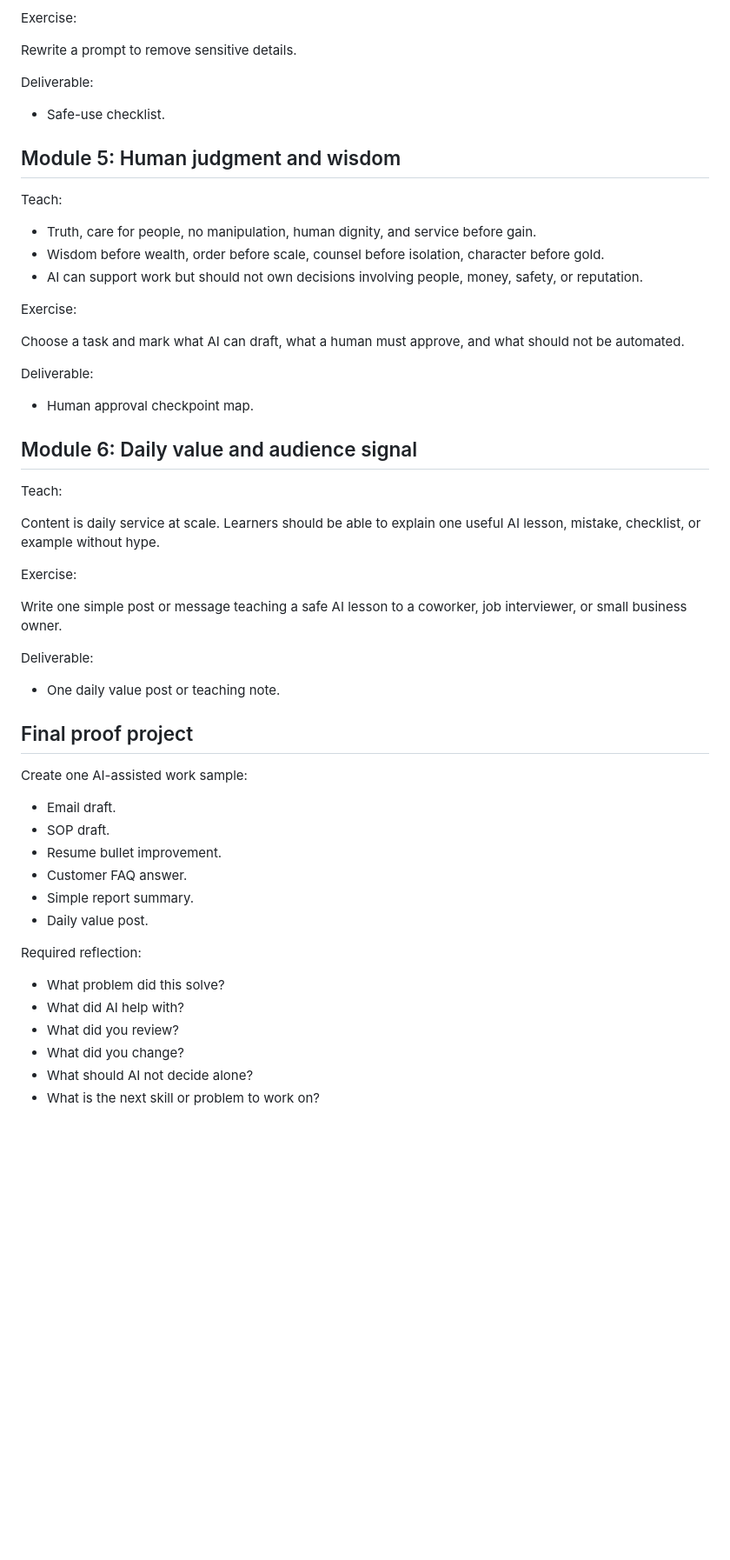
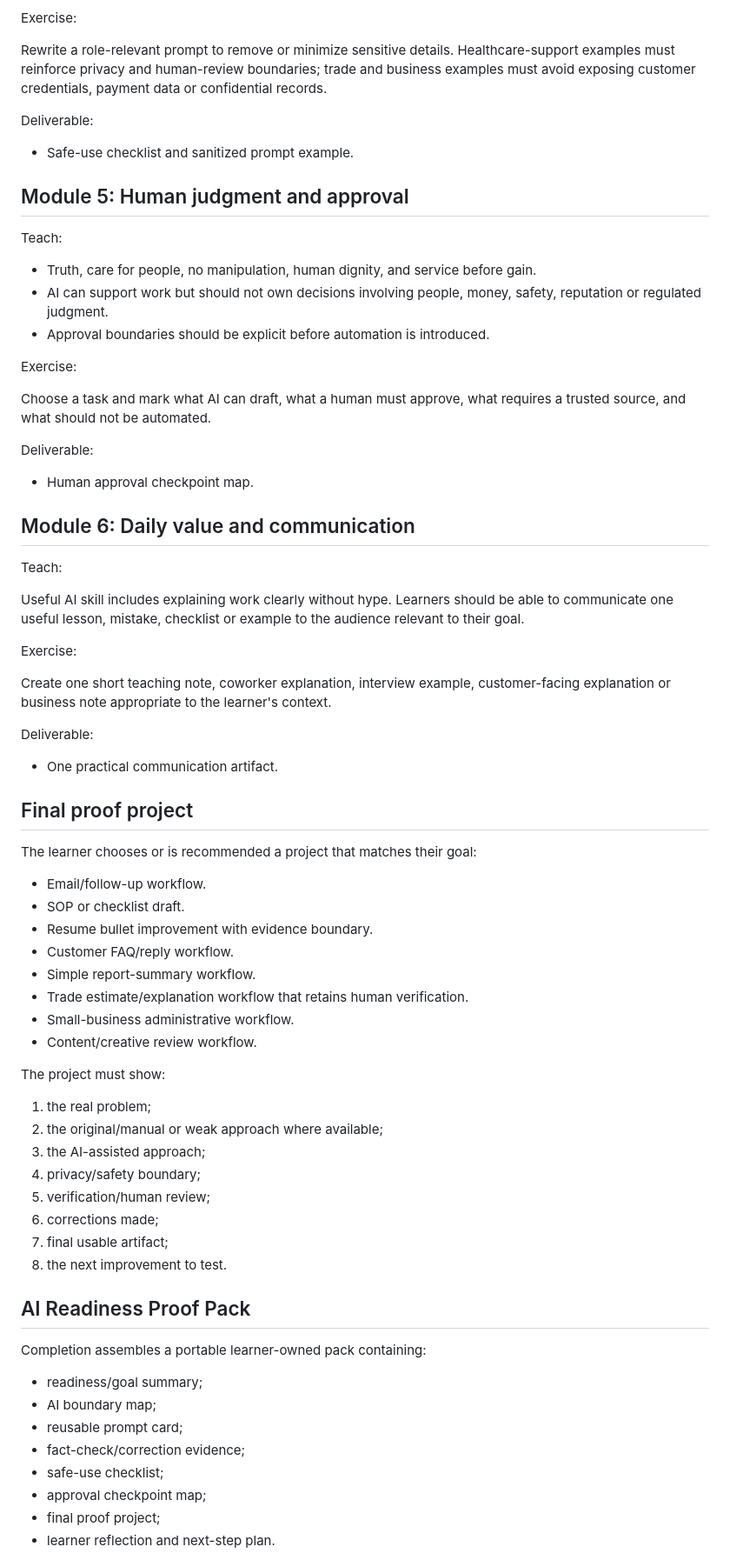
Before and after one commit to trustybooker/-Ai-Readiness, a Markdown page: course/level-1-ai-readiness-foundations.md, the part around one of its changes. Shown at 87% size. Rendered like a GitHub page; blank space fills up the shorter version.

Commit message:
Upgrade Starter Pass to adaptive proof-based experience

```diff
--- a/course/level-1-ai-readiness-foundations.md
+++ b/course/level-1-ai-readiness-foundations.md
@@ -85,58 +111,76 @@ Never paste sensitive information unless the tool, policy, consent, and business
 
 Exercise:
 
-Rewrite a prompt to remove sensitive details.
+Rewrite a role-relevant prompt to remove or minimize sensitive details. Healthcare-support examples must reinforce privacy and human-review boundaries; trade and business examples must avoid exposing customer credentials, payment data or confidential records.
 
 Deliverable:
 
-- Safe-use checklist.
+- Safe-use checklist and sanitized prompt example.
 
-## Module 5: Human judgment and wisdom
+## Module 5: Human judgment and approval
 
 Teach:
 
 - Truth, care for people, no manipulation, human dignity, and service before gain.
-- Wisdom before wealth, order before scale, counsel before isolation, character before gold.
-- AI can support work but should not own decisions involving people, money, safety, or reputation.
+- AI can support work but should not own decisions involving people, money, safety, reputation or regulated judgment.
+- Approval boundaries should be explicit before automation is introduced.
 
 Exercise:
 
-Choose a task and mark what AI can draft, what a human must approve, and what should not be automated.
+Choose a task and mark what AI can draft, what a human must approve, what requires a trusted source, and what should not be automated.
 
 Deliverable:
 
 - Human approval checkpoint map.
 
-## Module 6: Daily value and audience signal
+## Module 6: Daily value and communication
 
 Teach:
 
-Content is daily service at scale. Learners should be able to explain one useful AI lesson, mistake, checklist, or example without hype.
+Useful AI skill includes explaining work clearly without hype. Learners should be able to communicate one useful lesson, mistake, checklist or example to the audience relevant to their goal.
 
 Exercise:
 
-Write one simple post or message teaching a safe AI lesson to a coworker, job interviewer, or small business owner.
+Create one short teaching note, coworker explanation, interview example, customer-facing explanation or business note appropriate to the learner's context.
 
 Deliverable:
 
-- One daily value post or teaching note.
+- One practical communication artifact.
 
 ## Final proof project
 
-Create one AI-assisted work sample:
+The learner chooses or is recommended a project that matches their goal:
 
-- Email draft.
-- SOP draft.
-- Resume bullet improvement.
-- Customer FAQ answer.
-- Simple report summary.
-- Daily value post.
+- Email/follow-up workflow.
+- SOP or checklist draft.
+- Resume bullet improvement with evidence boundary.
+- Customer FAQ/reply workflow.
+- Simple report-summary workflow.
+- Trade estimate/explanation workflow that retains human verification.
+- Small-business administrative workflow.
+- Content/creative review workflow.
 
-Required reflection:
+The project must show:
 
-- What problem did this solve?
-- What did AI help with?
-- What did you review?
-- What did you change?
-- What should AI not decide alone?
-- What is the next skill or problem to work on?
+1. the real problem;
+2. the original/manual or weak approach where available;
+3. the AI-assisted approach;
+4. privacy/safety boundary;
+5. verification/human review;
+6. corrections made;
+7. final usable artifact;
+8. the next improvement to test.
+
+## AI Readiness Proof Pack
+
+Completion assembles a portable learner-owned pack containing:
+
+- readiness/goal summary;
+- AI boundary map;
+- reusable prompt card;
+- fact-check/correction evidence;
+- safe-use checklist;
+- approval checkpoint map;
+- final proof project;
+- learner reflection and next-step plan.
+
```
Also changed, not shown: other parts of course/level-1-ai-readiness-foundations.md (+46 -11 lines).
